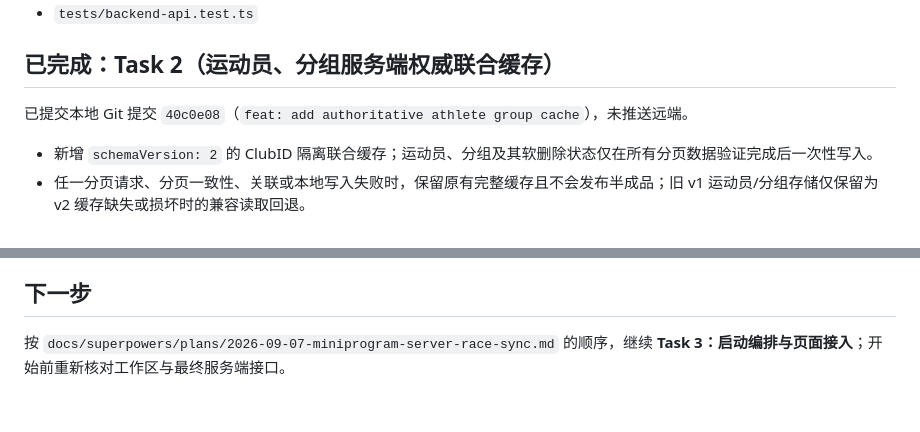
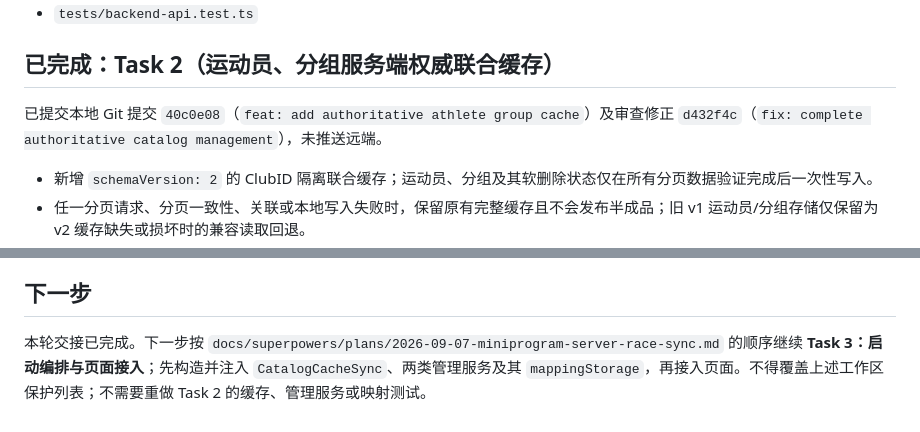
Before and after one commit to Telrevir/SpeedSkatingTimer, a Markdown page: TimerCountMiniProgram/docs/SERVER_RACE_SYNC_PROGRESS.md, 2 parts joined by grey strips. Drawn GitHub-style.

Commit message:
docs: record task two handoff

```diff
--- a/TimerCountMiniProgram/docs/SERVER_RACE_SYNC_PROGRESS.md
+++ b/TimerCountMiniProgram/docs/SERVER_RACE_SYNC_PROGRESS.md
@@ -34,7 +34,7 @@
 
 ## 已完成：Task 2（运动员、分组服务端权威联合缓存）
 
-已提交本地 Git 提交 `40c0e08`（`feat: add authoritative athlete group cache`），未推送远端。
+已提交本地 Git 提交 `40c0e08`（`feat: add authoritative athlete group cache`）及审查修正 `d432f4c`（`fix: complete authoritative catalog management`），未推送远端。
 
 - 新增 `schemaVersion: 2` 的 ClubID 隔离联合缓存；运动员、分组及其软删除状态仅在所有分页数据验证完成后一次性写入。
 - 任一分页请求、分页一致性、关联或本地写入失败时，保留原有完整缓存且不会发布半成品；旧 v1 运动员/分组存储仅保留为 v2 缓存缺失或损坏时的兼容读取回退。
@@ -64,4 +64,4 @@
 
 ## 下一步
 
-按 `docs/superpowers/plans/2026-09-07-miniprogram-server-race-sync.md` 的顺序，继续 **Task 3：启动编排与页面接入**；开始前重新核对工作区与最终服务端接口。
+本轮交接已完成。下一步按 `docs/superpowers/plans/2026-09-07-miniprogram-server-race-sync.md` 的顺序继续 **Task 3：启动编排与页面接入**；先构造并注入 `CatalogCacheSync`、两类管理服务及其 `mappingStorage`，再接入页面。不得覆盖上述工作区保护列表；不需要重做 Task 2 的缓存、管理服务或映射测试。
```
